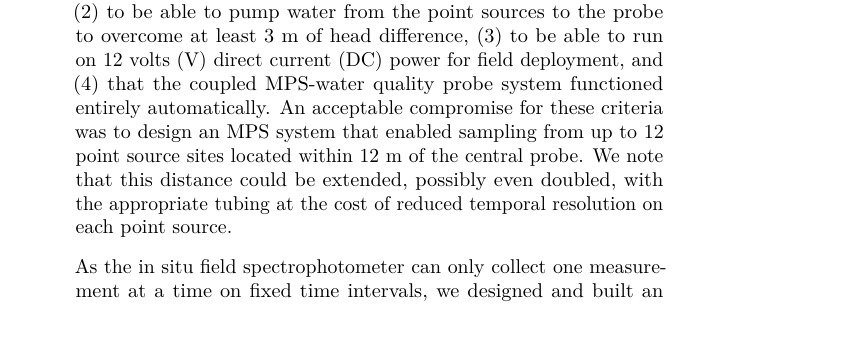
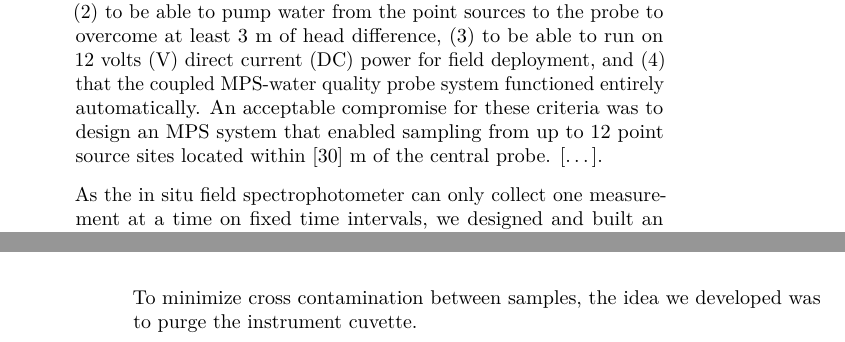
Before and after one commit to francoisbirgand/Multiplexo, a LaTeX book (docs/MUXManual.tex): part of page 15 of 23 before the commit and two parts of pages 15 and 16 of 23 after it, the two joined at a grey line, cut so that both start at the same text. Compiled offline with pdfLaTeX.

Commit message:
third commit

```diff
--- a/docs/MUXManual.tex
+++ b/docs/MUXManual.tex
@@ -84,7 +84,7 @@
   \postauthor{\par}
       \predate{\centering\large\emph}
   \postdate{\par}
-    \date{2019-07-16}
+    \date{2019-07-17}
 
 \usepackage{booktabs}
 \usepackage{amsthm}
@@ -307,12 +307,14 @@ An exert from our first paper \citep{Birgand2016-to} summarizes the philosophy b
 
 \begin{quote}
 To remain affordable, the system uses a single highfrequency automatic water quality probe as the central analytical
-instrument to which water from different sampling sites (hereafter, point sources) are pumped via a MPS (Fig. 1). Our design criteria when constructing the MPS system were: (1) to have the capacity of obtaining hourly or sub-hourly samples for measuring multiple point sources, (2) to be able to pump water from the point sources to the probe to overcome at least 3 m of head difference, (3) to be able to run on 12 volts (V) direct current (DC) power for field deployment, and (4) that the coupled MPS-water quality probe system functioned entirely automatically. An acceptable compromise for these criteria was to design an MPS system that enabled sampling from up to 12 point source sites located within 12 m of the central probe. We note that this distance could be extended, possibly even doubled, with the appropriate tubing at the cost of reduced temporal resolution on each point source.
+instrument to which water from different sampling sites (hereafter, point sources) are pumped via a MPS (Fig. 1). Our design criteria when constructing the MPS system were: (1) to have the capacity of obtaining hourly or sub-hourly samples for measuring multiple point sources, (2) to be able to pump water from the point sources to the probe to overcome at least 3 m of head difference, (3) to be able to run on 12 volts (V) direct current (DC) power for field deployment, and (4) that the coupled MPS-water quality probe system functioned entirely automatically. An acceptable compromise for these criteria was to design an MPS system that enabled sampling from up to 12 point source sites located within {[}30{]} m of the central probe. {[}\ldots{}{]}.
 \end{quote}
 
 \begin{quote}
-As the in situ field spectrophotometer can only collect one measurement at a time on fixed time intervals, we designed and built an MPS to sequentially pump and purge water from each point source to the probe, in synchrony with the probe measurements, and cycle through the sequence of measurements to obtain at least hourly time resolution of data collection at each source. To maintain the water quality probe's capability of measuring small suspended particle concentrations, we chose 3.18 mm internal diameter flexible tubing as a sampling conduit of water from the point source to the probe, fitted with 1.5 mm mesh screens at the source (although only dissolved constituent applications are shown in this article). Consequently, the coupled MPS-water quality probe system is well suited for applications where the source sampling volume is not limited and does not affect the process or system studied.
+As the in situ field spectrophotometer can only collect one measurement at a time on fixed time intervals, we designed and built an MPS to sequentially pump and purge water from each point source to the probe, in synchrony with the probe measurements, and cycle through the sequence of measurements to obtain at least hourly time resolution of data collection at each source. To maintain the water quality probe's capability of measuring small suspended particle concentrations, we chose 3.18 mm internal diameter flexible tubing as a sampling conduit of water from the point source to the probe, fitted with 1.5 mm mesh screens at the source {[}\ldots{}{]}. Consequently, the coupled MPS-water quality probe system is well suited for applications where the source sampling volume is not limited and does not affect the process or system studied.
 \end{quote}
+
+To minimize cross contamination between samples, the idea we developed was to purge the instrument cuvette.
 
 \hypertarget{methods}{%
 \chapter{Methods}\label{methods}}
```
Also changed, not shown: docs/MUXManual.tex (2 more changed lines), 8 other files.
